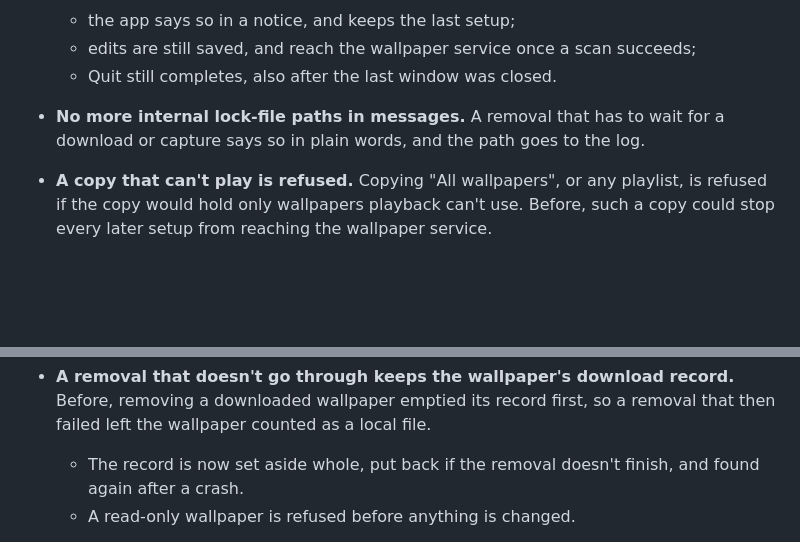
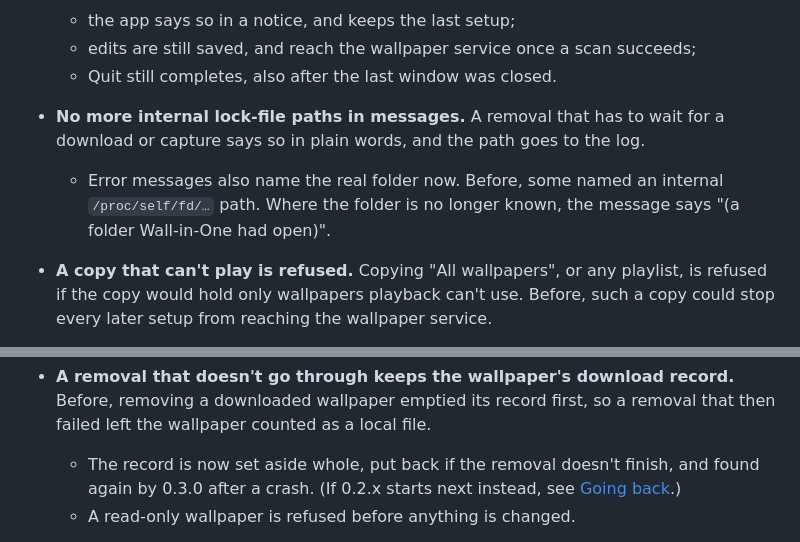
Before and after one commit to Go08er/wall-in-one, a Markdown page: docs/releases/v0.3.0.md, 2 parts joined by grey strips. Drawn GitHub-style; blank space fills up the shorter version.

```diff
--- a/docs/releases/v0.3.0.md
+++ b/docs/releases/v0.3.0.md
@@ -62,6 +62,7 @@ The full guide is [docs/interface.md](../interface.md).
   - edits are still saved, and reach the wallpaper service once a scan succeeds;
   - Quit still completes, also after the last window was closed.
 - **No more internal lock-file paths in messages.** A removal that has to wait for a download or capture says so in plain words, and the path goes to the log.
+  - Error messages also name the real folder now. Before, some named an internal `/proc/self/fd/…` path. Where the folder is no longer known, the message says "(a folder Wall-in-One had open)".
 - **A copy that can't play is refused.** Copying "All wallpapers", or any playlist, is refused if the copy would hold only wallpapers playback can't use. Before, such a copy could stop every later setup from reaching the wallpaper service.
 - **Forget Display and playlist rename say exactly what they saved.** Each reads every file it will change first, and changes each one in a single save. If a later step fails, the message says what was saved and the setup is updated with it. Before, a partial failure said "nothing changed".
 - **Forget Display keeps a newer colours choice.** It clears which display the desktop colours follow only if they still follow the display being forgotten and the displays are still mirrored. Before, it could erase a colours choice made just before it, and switch independent displays back to mirrored.
@@ -100,7 +101,7 @@ The full guide is [docs/interface.md](../interface.md).
   - Tidy up lists what 0.2.2 left and offers to archive it, intact.
   - A provider's info file whose wallpaper is gone is kept intact in `.wall-in-one-retained`, never emptied.
 - **A removal that doesn't go through keeps the wallpaper's download record.** Before, removing a downloaded wallpaper emptied its record first, so a removal that then failed left the wallpaper counted as a local file.
-  - The record is now set aside whole, put back if the removal doesn't finish, and found again after a crash.
+  - The record is now set aside whole, put back if the removal doesn't finish, and found again by 0.3.0 after a crash. (If 0.2.x starts next instead, see [Going back](../updating.md#going-back-from-030-to-022-021-or-020).)
   - A read-only wallpaper is refused before anything is changed.
 - **"Couldn't look" is never taken for "gone".** When a folder or file can't be looked at (a permissions problem, a disk error), the app keeps what may still be there and says it couldn't be checked. That covers:
   - removing and trashing a wallpaper;
```
Also changed, not shown: docs/control-socket.md (+12 -0 lines).
